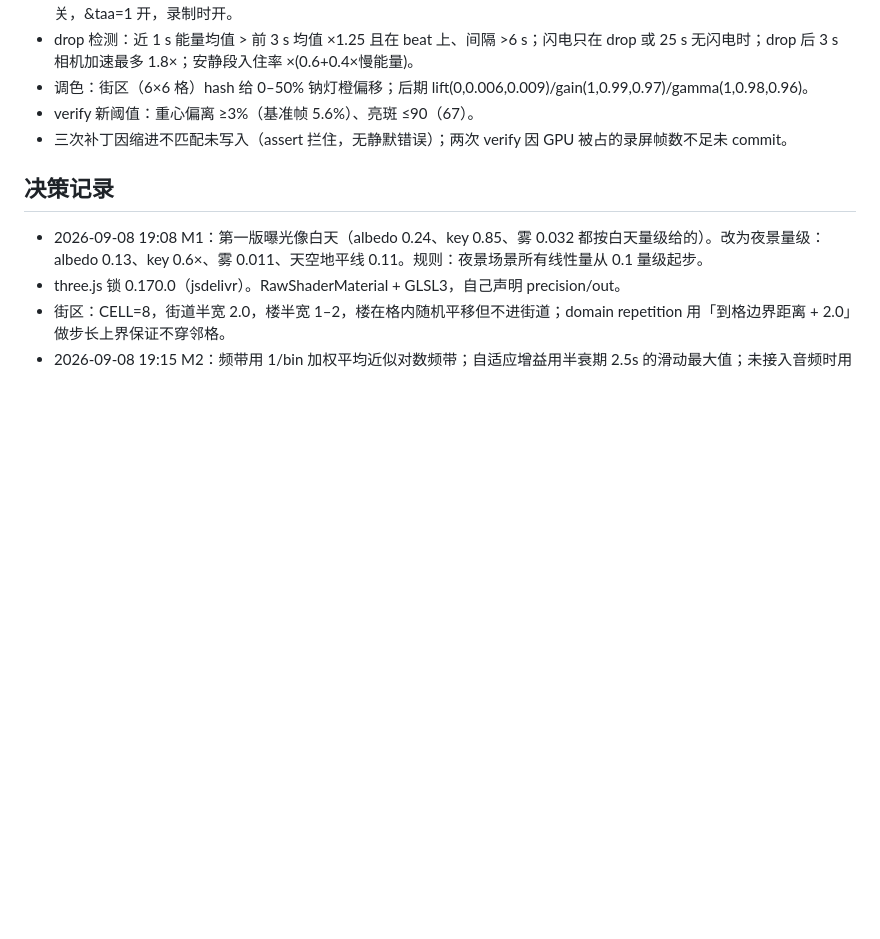
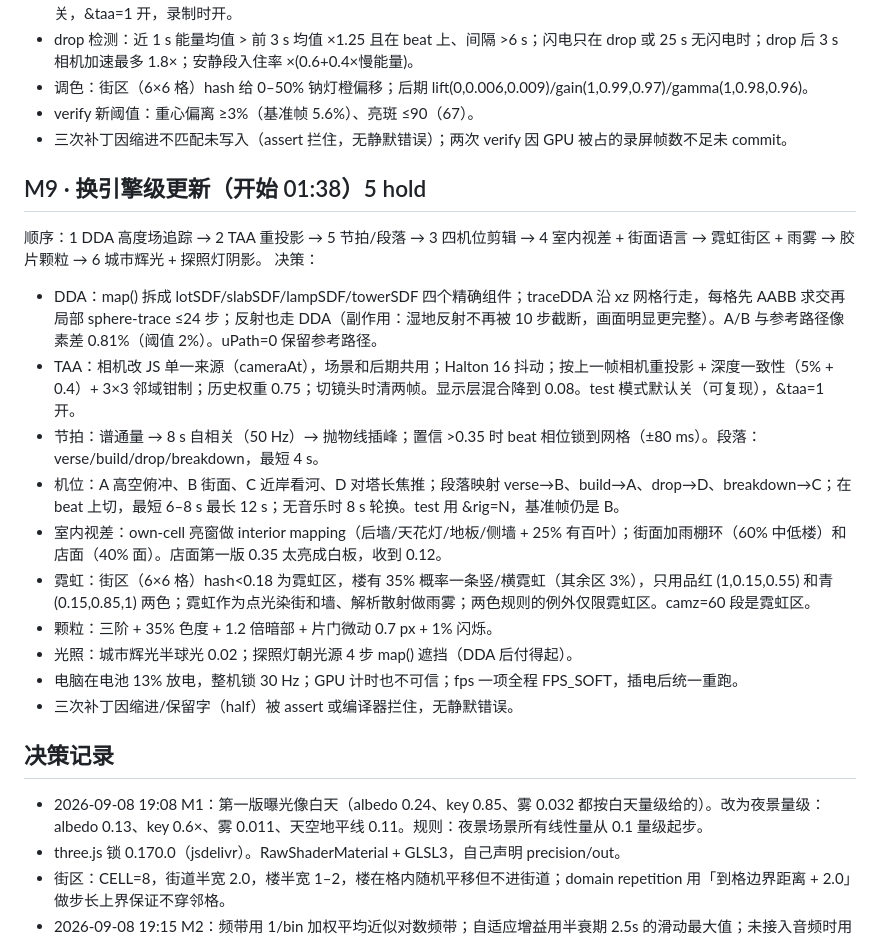
Before and after one commit to Jadog1122/raymarchcity, a Markdown page: PLAN.md, the part around the change. GitHub-like rendering; blank space fills up the shorter version.

Commit message:
M9: docs (PLAN decisions, art direction with the neon exception)

```diff
--- a/PLAN.md
+++ b/PLAN.md
@@ -132,6 +132,20 @@ M8 决策：
 - verify 新阈值：重心偏离 ≥3%（基准帧 5.6%）、亮斑 ≤90（67）。
 - 三次补丁因缩进不匹配未写入（assert 拦住，无静默错误）；两次 verify 因 GPU 被占的录屏帧数不足未 commit。
 
+## M9 · 换引擎级更新（开始 01:38）5 hold
+顺序：1 DDA 高度场追踪 → 2 TAA 重投影 → 5 节拍/段落 → 3 四机位剪辑 → 4 室内视差 + 街面语言 → 霓虹街区 + 雨雾 → 胶片颗粒 → 6 城市辉光 + 探照灯阴影。
+决策：
+- DDA：map() 拆成 lotSDF/slabSDF/lampSDF/towerSDF 四个精确组件；traceDDA 沿 xz 网格行走，每格先 AABB 求交再局部 sphere-trace ≤24 步；反射也走 DDA（副作用：湿地反射不再被 10 步截断，画面明显更完整）。A/B 与参考路径像素差 0.81%（阈值 2%）。uPath=0 保留参考路径。
+- TAA：相机改 JS 单一来源（cameraAt），场景和后期共用；Halton 16 抖动；按上一帧相机重投影 + 深度一致性（5% + 0.4）+ 3×3 邻域钳制；历史权重 0.75；切镜头时清两帧。显示层混合降到 0.08。test 模式默认关（可复现），&taa=1 开。
+- 节拍：谱通量 → 8 s 自相关（50 Hz）→ 抛物线插峰；置信 >0.35 时 beat 相位锁到网格（±80 ms）。段落：verse/build/drop/breakdown，最短 4 s。
+- 机位：A 高空俯冲、B 街面、C 近岸看河、D 对塔长焦推；段落映射 verse→B、build→A、drop→D、breakdown→C；在 beat 上切，最短 6–8 s 最长 12 s；无音乐时 8 s 轮换。test 用 &rig=N，基准帧仍是 B。
+- 室内视差：own-cell 亮窗做 interior mapping（后墙/天花灯/地板/侧墙 + 25% 有百叶）；街面加雨棚环（60% 中低楼）和店面（40% 面）。店面第一版 0.35 太亮成白板，收到 0.12。
+- 霓虹：街区（6×6 格）hash<0.18 为霓虹区，楼有 35% 概率一条竖/横霓虹（其余区 3%），只用品红 (1,0.15,0.55) 和青 (0.15,0.85,1) 两色；霓虹作为点光染街和墙、解析散射做雨雾；两色规则的例外仅限霓虹区。camz=60 段是霓虹区。
+- 颗粒：三阶 + 35% 色度 + 1.2 倍暗部 + 片门微动 0.7 px + 1% 闪烁。
+- 光照：城市辉光半球光 0.02；探照灯朝光源 4 步 map() 遮挡（DDA 后付得起）。
+- 电脑在电池 13% 放电，整机锁 30 Hz；GPU 计时也不可信；fps 一项全程 FPS_SOFT，插电后统一重跑。
+- 三次补丁因缩进/保留字（half）被 assert 或编译器拦住，无静默错误。
+
 ## 决策记录
 - 2026-09-08 19:08 M1：第一版曝光像白天（albedo 0.24、key 0.85、雾 0.032 都按白天量级给的）。改为夜景量级：albedo 0.13、key 0.6×、雾 0.011、天空地平线 0.11。规则：夜景场景所有线性量从 0.1 量级起步。
 - three.js 锁 0.170.0（jsdelivr）。RawShaderMaterial + GLSL3，自己声明 precision/out。
```
Also changed, not shown: CLAUDE.md (+1 -1 lines).
